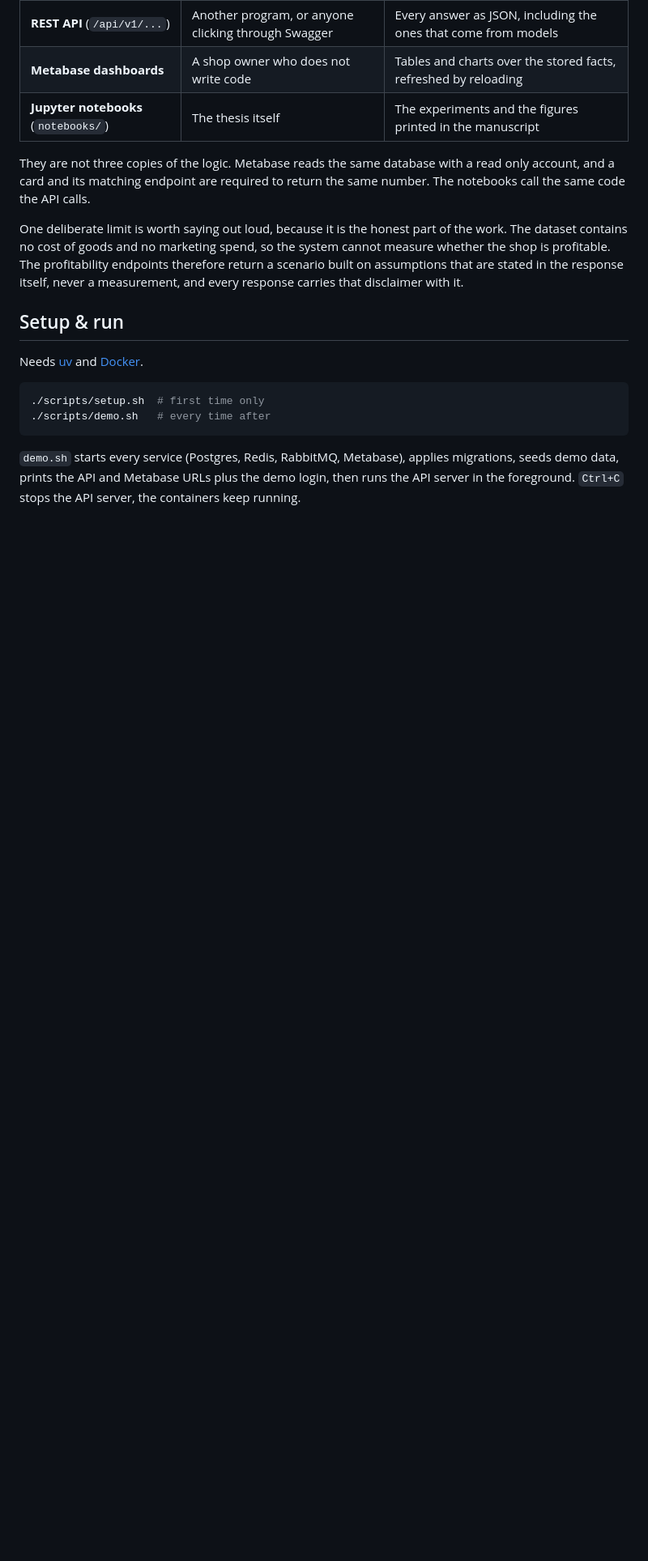
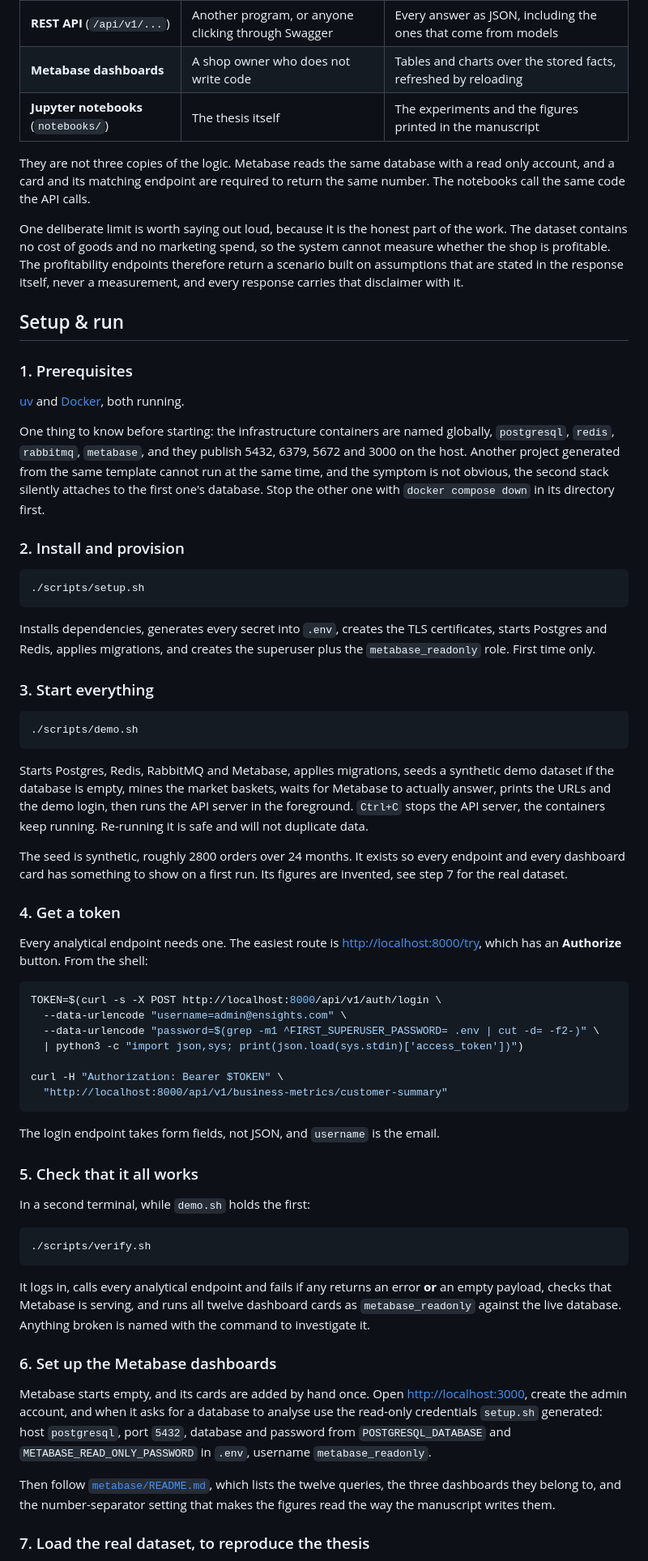
Before and after one commit to xrhstosmour/ensights, a Markdown page: README.md, the part around one of its changes. Shown at 81% size. Drawn GitHub-style; blank space fills up the shorter version.

Commit message:
Document running and checking the system step by step

````diff
--- a/README.md
+++ b/README.md
@@ -65,15 +65,87 @@ disclaimer with it.
 
 ## Setup & run
 
-Needs [uv](https://docs.astral.sh/uv/getting-started/installation/) and
-[Docker](https://docs.docker.com/engine/install/).
+### 1. Prerequisites
+
+[uv](https://docs.astral.sh/uv/getting-started/installation/) and
+[Docker](https://docs.docker.com/engine/install/), both running.
+
+One thing to know before starting: the infrastructure containers are named
+globally, `postgresql`, `redis`, `rabbitmq`, `metabase`, and they publish
+5432, 6379, 5672 and 3000 on the host. Another project generated from the same
+template cannot run at the same time, and the symptom is not obvious, the
+second stack silently attaches to the first one's database. Stop the other one
+with `docker compose down` in its directory first.
+
+### 2. Install and provision
 
 ```bash
-./scripts/setup.sh  # first time only
-./scripts/demo.sh   # every time after
+./scripts/setup.sh
 ```
 
-`demo.sh` starts every service (Postgres, Redis, RabbitMQ, Metabase), applies
-migrations, seeds demo data, prints the API and Metabase URLs plus the demo
-login, then runs the API server in the foreground. `Ctrl+C` stops the API
-server, the containers keep running.
+Installs dependencies, generates every secret into `.env`, creates the TLS
+certificates, starts Postgres and Redis, applies migrations, and creates the
+superuser plus the `metabase_readonly` role. First time only.
+
+### 3. Start everything
+
+```bash
+./scripts/demo.sh
+```
+
+Starts Postgres, Redis, RabbitMQ and Metabase, applies migrations, seeds a
+synthetic demo dataset if the database is empty, mines the market baskets,
+waits for Metabase to actually answer, prints the URLs and the demo login,
+then runs the API server in the foreground. `Ctrl+C` stops the API server, the
+containers keep running. Re-running it is safe and will not duplicate data.
+
+The seed is synthetic, roughly 2800 orders over 24 months. It exists so every
+endpoint and every dashboard card has something to show on a first run. Its
+figures are invented, see step 7 for the real dataset.
+
+### 4. Get a token
+
+Every analytical endpoint needs one. The easiest route is
+[http://localhost:8000/try](http://localhost:8000/try), which has an
+**Authorize** button. From the shell:
+
+```bash
+TOKEN=$(curl -s -X POST http://localhost:8000/api/v1/auth/login \
+  --data-urlencode "username=admin@ensights.com" \
+  --data-urlencode "password=$(grep -m1 ^FIRST_SUPERUSER_PASSWORD= .env | cut -d= -f2-)" \
+  | python3 -c "import json,sys; print(json.load(sys.stdin)['access_token'])")
+
+curl -H "Authorization: Bearer $TOKEN" \
+  "http://localhost:8000/api/v1/business-metrics/customer-summary"
+```
+
+The login endpoint takes form fields, not JSON, and `username` is the email.
+
+### 5. Check that it all works
+
+In a second terminal, while `demo.sh` holds the first:
+
+```bash
+./scripts/verify.sh
+```
+
+It logs in, calls every analytical endpoint and fails if any returns an error
+**or** an empty payload, checks that Metabase is serving, and runs all twelve
+dashboard cards as `metabase_readonly` against the live database. Anything
+broken is named with the command to investigate it.
+
+### 6. Set up the Metabase dashboards
+
+Metabase starts empty, and its cards are added by hand once. Open
+[http://localhost:3000](http://localhost:3000), create the admin account, and
+when it asks for a database to analyse use the read-only credentials `setup.sh`
+generated: host `postgresql`, port `5432`, database and password from
+`POSTGRESQL_DATABASE` and `METABASE_READ_ONLY_PASSWORD` in `.env`, username
+`metabase_readonly`.
+
+Then follow [`metabase/README.md`](metabase/README.md), which lists the twelve
+queries, the three dashboards they belong to, and the number-separator setting
+that makes the figures read the way the manuscript writes them.
+
+### 7. Load the real dataset, to reproduce the thesis
+
````
Also changed, not shown: other parts of README.md (+33 -3 lines), metabase/README.md (+31 -4 lines).
